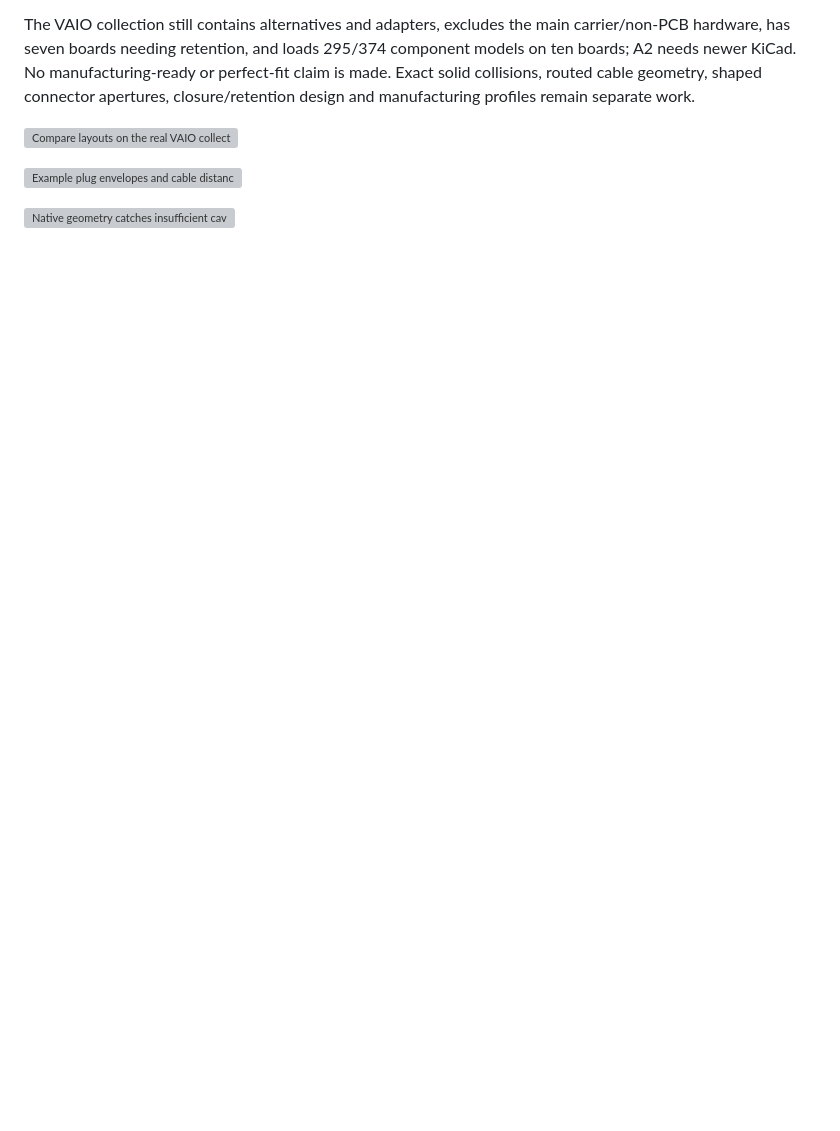
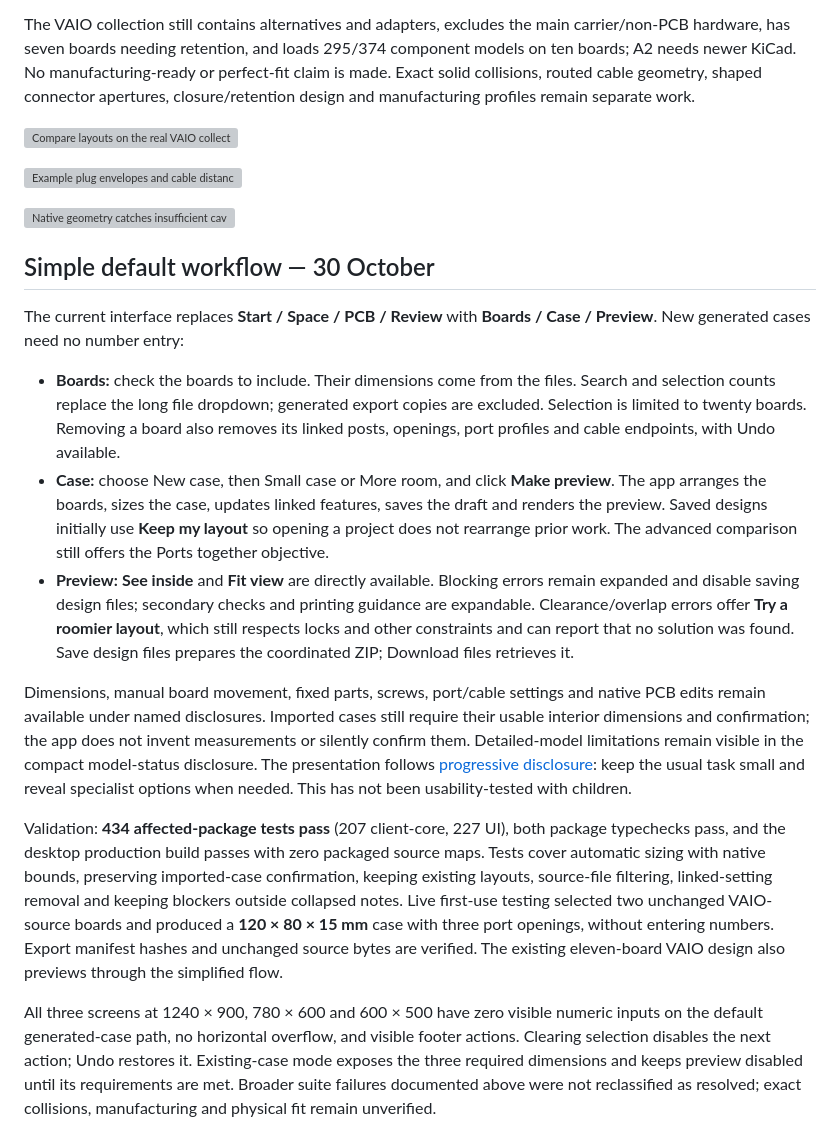
Before and after one commit to fabPlane/fabdesk, a Markdown page: docs/enclosure-design.md, the part around one of its changes. GitHub-like rendering; blank space fills up the shorter version; grey boxes are pictures that could not be loaded.

Commit message:
Simplify enclosure setup into boards, case and preview

```diff
--- a/docs/enclosure-design.md
+++ b/docs/enclosure-design.md
@@ -177,3 +177,18 @@ The VAIO collection still contains alternatives and adapters, excludes the main
 ![Example plug envelopes and cable distance guide](screenshots/mechanical-workspace/40-assembly-access-guides.png)
 
 ![Native geometry catches insufficient cavity clearance](screenshots/mechanical-workspace/41-native-clearance-review.png)
+
+## Simple default workflow — 30 October
+
+The current interface replaces **Start / Space / PCB / Review** with **Boards / Case / Preview**. New generated cases need no number entry:
+
+- **Boards:** check the boards to include. Their dimensions come from the files. Search and selection counts replace the long file dropdown; generated export copies are excluded. Selection is limited to twenty boards. Removing a board also removes its linked posts, openings, port profiles and cable endpoints, with Undo available.
+- **Case:** choose New case, then Small case or More room, and click **Make preview**. The app arranges the boards, sizes the case, updates linked features, saves the draft and renders the preview. Saved designs initially use **Keep my layout** so opening a project does not rearrange prior work. The advanced comparison still offers the Ports together objective.
+- **Preview:** **See inside** and **Fit view** are directly available. Blocking errors remain expanded and disable saving design files; secondary checks and printing guidance are expandable. Clearance/overlap errors offer **Try a roomier layout**, which still respects locks and other constraints and can report that no solution was found. Save design files prepares the coordinated ZIP; Download files retrieves it.
+
+Dimensions, manual board movement, fixed parts, screws, port/cable settings and native PCB edits remain available under named disclosures. Imported cases still require their usable interior dimensions and confirmation; the app does not invent measurements or silently confirm them. Detailed-model limitations remain visible in the compact model-status disclosure. The presentation follows [progressive disclosure](https://www.nngroup.com/articles/progressive-disclosure/): keep the usual task small and reveal specialist options when needed. This has not been usability-tested with children.
+
+Validation: **434 affected-package tests pass** (207 client-core, 227 UI), both package typechecks pass, and the desktop production build passes with zero packaged source maps. Tests cover automatic sizing with native bounds, preserving imported-case confirmation, keeping existing layouts, source-file filtering, linked-setting removal and keeping blockers outside collapsed notes. Live first-use testing selected two unchanged VAIO-source boards and produced a **120 × 80 × 15 mm** case with three port openings, without entering numbers. Export manifest hashes and unchanged source bytes are verified. The existing eleven-board VAIO design also previews through the simplified flow.
+
+All three screens at 1240 × 900, 780 × 600 and 600 × 500 have zero visible numeric inputs on the default generated-case path, no horizontal overflow, and visible footer actions. Clearing selection disables the next action; Undo restores it. Existing-case mode exposes the three required dimensions and keeps preview disabled until its requirements are met. Broader suite failures documented above were not reclassified as resolved; exact collisions, manufacturing and physical fit remain unverified.
+
```
Also changed, not shown: other parts of docs/enclosure-design.md (+5 -0 lines), docs/screenshots/mechanical-workspace/42-simple-board-selection.png (added), docs/screenshots/mechanical-workspace/43-simple-case-options.png (added), docs/screenshots/mechanical-workspace/44-simple-case-preview.png (added), 8 other files.
